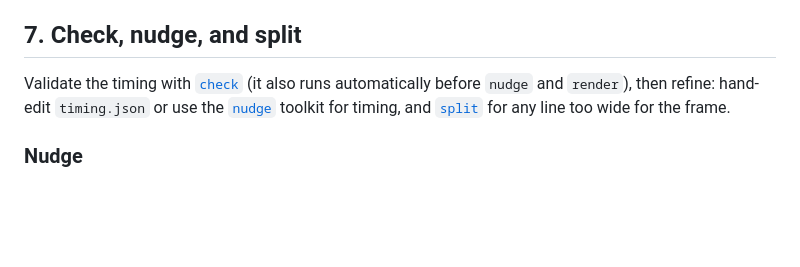
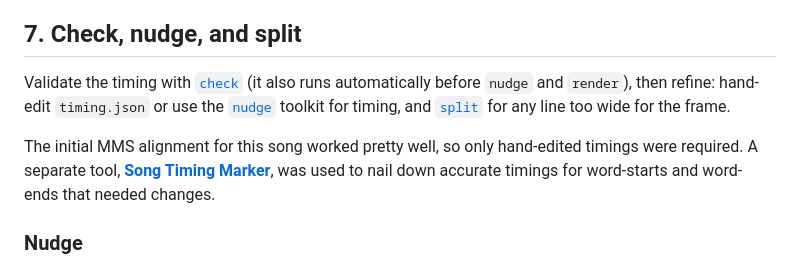
Before and after one commit to NBPub/karaoke_vid_gen, a Markdown page: docs/Example Workflow.md, the part around the change. Rendered like a GitHub page; blank space fills up the shorter version.

```diff
--- a/docs/Example Workflow.md
+++ b/docs/Example Workflow.md
@@ -245,11 +245,10 @@ aligner (Whisper), such as a smoother-held note or a better-tracked repeat, rena
 
 ## 7. Check, nudge, and split
 
-Validate the timing with [`check`](Usage.md#check--preflight-the-timing) (it also
-runs automatically before `nudge` and `render`), then refine: hand-edit
-`timing.json` or use the [`nudge`](Usage.md#nudge--hand-correct-timing) toolkit for
-timing, and [`split`](Usage.md#split--fit-over-wide-lines) for any line too wide for
-the frame.
+Validate the timing with [`check`](Usage.md#check--preflight-the-timing) (it also runs automatically before `nudge` and `render`), then refine: hand-edit
+`timing.json` or use the [`nudge`](Usage.md#nudge--hand-correct-timing) toolkit for timing, and [`split`](Usage.md#split--fit-over-wide-lines) for any line too wide for the frame.
+
+The initial MMS alignment for this song worked pretty well, so only hand-edited timings were required. A separate tool, [**Song Timing Marker**](https://github.com/NBPub/song_timing_marker#song-timing-marker), was used to nail down accurate timings for word-starts and word-ends that needed changes.
 
 ### Nudge
 
```
Also changed, not shown: README.md (+5 -3 lines), docs/Features.md (+2 -0 lines).
